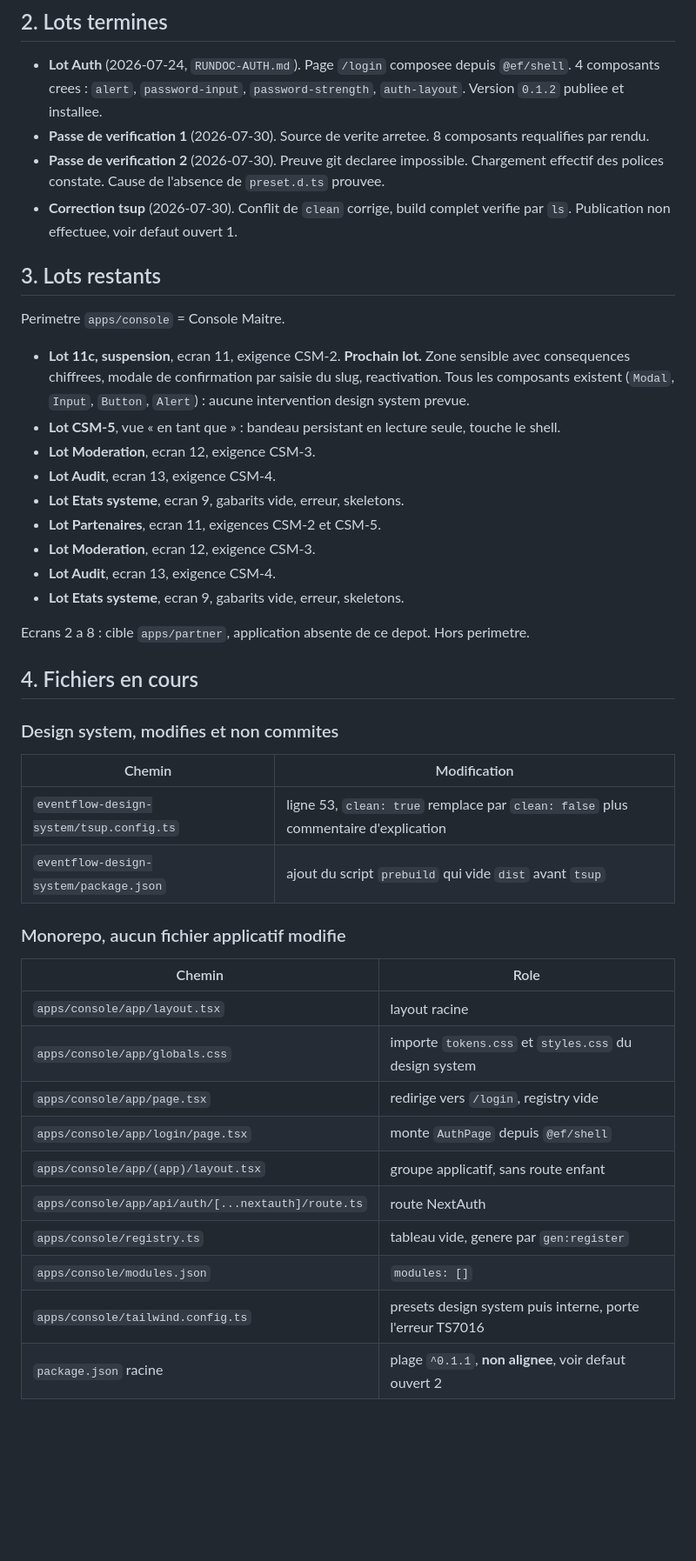
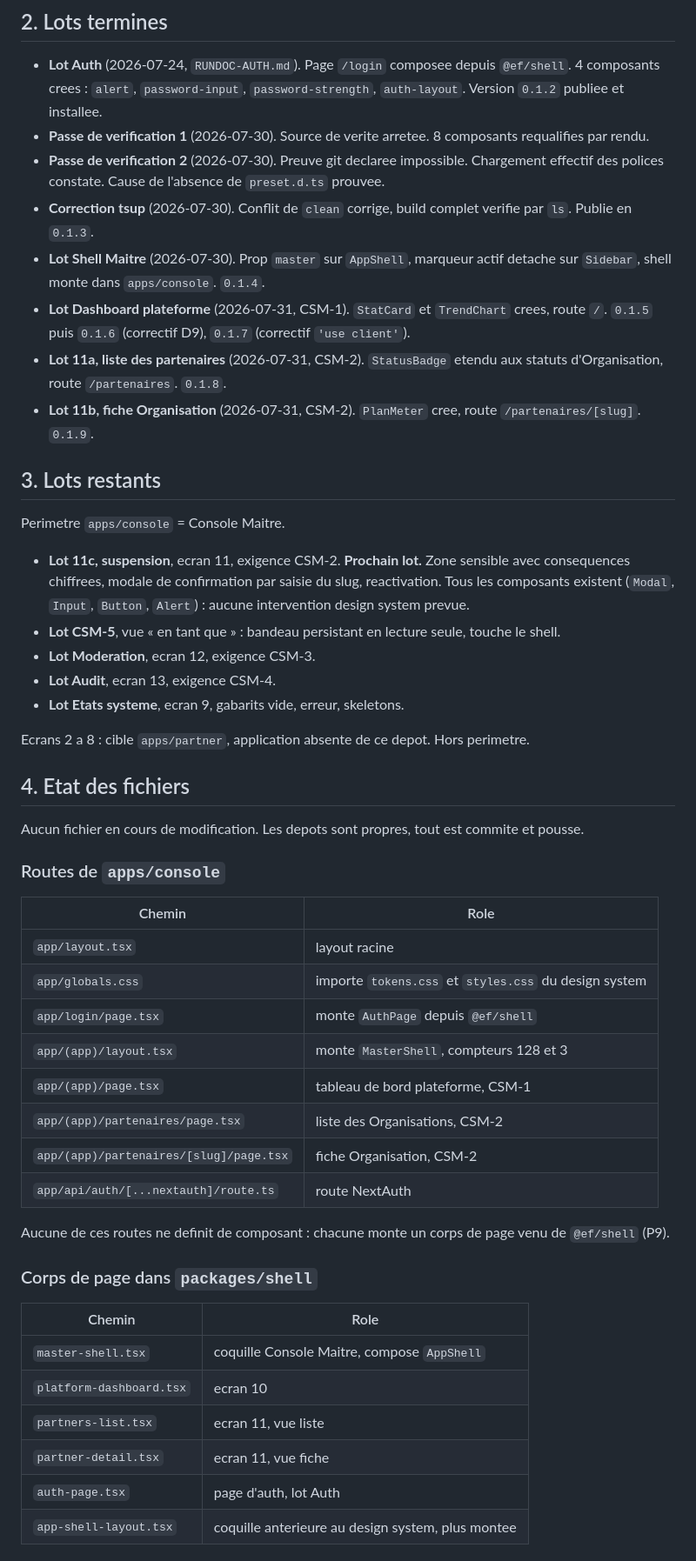
Before and after one commit to RwTechnology/eventflow, a Markdown page: RUNDOC-CONSOLE.md, the part around one of its changes. Shown at 87% size. Drawn GitHub-style; blank space fills up the shorter version.

```diff
--- a/RUNDOC-CONSOLE.md
+++ b/RUNDOC-CONSOLE.md
@@ -126,7 +52,16 @@ Aucun composant ecrit dans `apps/console` : la coquille vit dans
   Chargement effectif des polices constate. Cause de l'absence de
   `preset.d.ts` prouvee.
 - **Correction tsup** (2026-07-30). Conflit de `clean` corrige, build complet
-  verifie par `ls`. Publication non effectuee, voir defaut ouvert 1.
+  verifie par `ls`. Publie en `0.1.3`.
+- **Lot Shell Maitre** (2026-07-30). Prop `master` sur `AppShell`, marqueur actif
+  detache sur `Sidebar`, shell monte dans `apps/console`. `0.1.4`.
+- **Lot Dashboard plateforme** (2026-07-31, CSM-1). `StatCard` et `TrendChart`
+  crees, route `/`. `0.1.5` puis `0.1.6` (correctif D9), `0.1.7` (correctif
+  `'use client'`).
+- **Lot 11a, liste des partenaires** (2026-07-31, CSM-2). `StatusBadge` etendu
+  aux statuts d'Organisation, route `/partenaires`. `0.1.8`.
+- **Lot 11b, fiche Organisation** (2026-07-31, CSM-2). `PlanMeter` cree, route
+  `/partenaires/[slug]`. `0.1.9`.
 
 ## 3. Lots restants
 
@@ -141,33 +76,38 @@ Perimetre `apps/console` = Console Maitre.
 - **Lot Moderation**, ecran 12, exigence CSM-3.
 - **Lot Audit**, ecran 13, exigence CSM-4.
 - **Lot Etats systeme**, ecran 9, gabarits vide, erreur, skeletons.
-- **Lot Partenaires**, ecran 11, exigences CSM-2 et CSM-5.
-- **Lot Moderation**, ecran 12, exigence CSM-3.
-- **Lot Audit**, ecran 13, exigence CSM-4.
-- **Lot Etats systeme**, ecran 9, gabarits vide, erreur, skeletons.
 
 Ecrans 2 a 8 : cible `apps/partner`, application absente de ce depot. Hors perimetre.
 
-## 4. Fichiers en cours
+## 4. Etat des fichiers
 
-### Design system, modifies et non commites
+Aucun fichier en cours de modification. Les depots sont propres, tout est
+commite et pousse.
 
-| Chemin | Modification |
-|---|---|
-| `eventflow-design-system/tsup.config.ts` | ligne 53, `clean: true` remplace par `clean: false` plus commentaire d'explication |
-| `eventflow-design-system/package.json` | ajout du script `prebuild` qui vide `dist` avant `tsup` |
-
-### Monorepo, aucun fichier applicatif modifie
+### Routes de `apps/console`
 
 | Chemin | Role |
 |---|---|
-| `apps/console/app/layout.tsx` | layout racine |
-| `apps/console/app/globals.css` | importe `tokens.css` et `styles.css` du design system |
-| `apps/console/app/page.tsx` | redirige vers `/login`, registry vide |
-| `apps/console/app/login/page.tsx` | monte `AuthPage` depuis `@ef/shell` |
-| `apps/console/app/(app)/layout.tsx` | groupe applicatif, sans route enfant |
-| `apps/console/app/api/auth/[...nextauth]/route.ts` | route NextAuth |
-| `apps/console/registry.ts` | tableau vide, genere par `gen:register` |
-| `apps/console/modules.json` | `modules: []` |
-| `apps/console/tailwind.config.ts` | presets design system puis interne, porte l'erreur TS7016 |
-| `package.json` racine | plage `^0.1.1`, **non alignee**, voir defaut ouvert 2 |
+| `app/layout.tsx` | layout racine |
+| `app/globals.css` | importe `tokens.css` et `styles.css` du design system |
+| `app/login/page.tsx` | monte `AuthPage` depuis `@ef/shell` |
+| `app/(app)/layout.tsx` | monte `MasterShell`, compteurs 128 et 3 |
+| `app/(app)/page.tsx` | tableau de bord plateforme, CSM-1 |
+| `app/(app)/partenaires/page.tsx` | liste des Organisations, CSM-2 |
+| `app/(app)/partenaires/[slug]/page.tsx` | fiche Organisation, CSM-2 |
+| `app/api/auth/[...nextauth]/route.ts` | route NextAuth |
+
+Aucune de ces routes ne definit de composant : chacune monte un corps de page
+venu de `@ef/shell` (P9).
+
+### Corps de page dans `packages/shell`
+
+| Chemin | Role |
+|---|---|
+| `master-shell.tsx` | coquille Console Maitre, compose `AppShell` |
+| `platform-dashboard.tsx` | ecran 10 |
+| `partners-list.tsx` | ecran 11, vue liste |
+| `partner-detail.tsx` | ecran 11, vue fiche |
+| `auth-page.tsx` | page d'auth, lot Auth |
+| `app-shell-layout.tsx` | coquille anterieure au design system, plus montee |
+
```
Also changed, not shown: other parts of RUNDOC-CONSOLE.md (+60 -143 lines).
